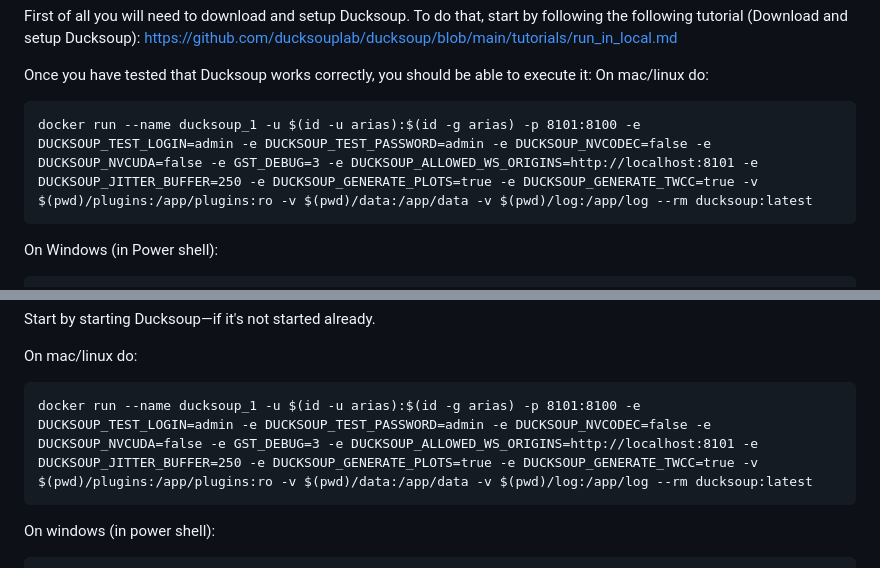
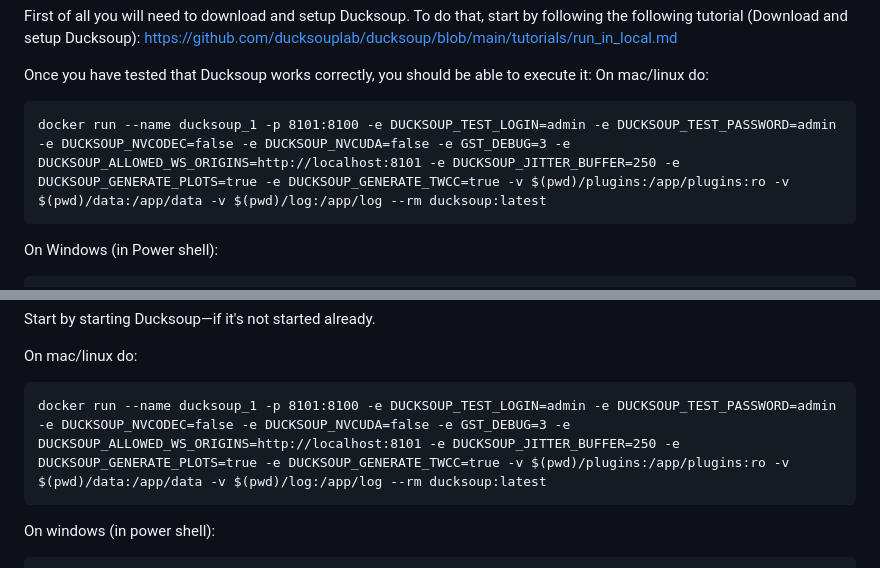
Before and after one commit to ducksouplab/experiment_templates, a Markdown page: tutorial/tutorial.md, 2 parts joined by grey strips. Rendered like a GitHub page.

Commit message:
tutorial fix

````diff
--- a/tutorial/tutorial.md
+++ b/tutorial/tutorial.md
@@ -70,7 +70,7 @@ First of all you will need to download and setup Ducksoup. To do that, start by
 Once you have tested that Ducksoup works correctly, you should be able to execute it:
 On mac/linux do:
 ```
-docker run --name ducksoup_1 -u $(id -u arias):$(id -g arias) -p 8101:8100 -e DUCKSOUP_TEST_LOGIN=admin -e DUCKSOUP_TEST_PASSWORD=admin -e DUCKSOUP_NVCODEC=false -e DUCKSOUP_NVCUDA=false -e GST_DEBUG=3 -e DUCKSOUP_ALLOWED_WS_ORIGINS=http://localhost:8101 -e DUCKSOUP_JITTER_BUFFER=250 -e DUCKSOUP_GENERATE_PLOTS=true -e DUCKSOUP_GENERATE_TWCC=true -v $(pwd)/plugins:/app/plugins:ro -v $(pwd)/data:/app/data -v $(pwd)/log:/app/log --rm ducksoup:latest
+docker run --name ducksoup_1 -p 8101:8100 -e DUCKSOUP_TEST_LOGIN=admin -e DUCKSOUP_TEST_PASSWORD=admin -e DUCKSOUP_NVCODEC=false -e DUCKSOUP_NVCUDA=false -e GST_DEBUG=3 -e DUCKSOUP_ALLOWED_WS_ORIGINS=http://localhost:8101 -e DUCKSOUP_JITTER_BUFFER=250 -e DUCKSOUP_GENERATE_PLOTS=true -e DUCKSOUP_GENERATE_TWCC=true -v $(pwd)/plugins:/app/plugins:ro -v $(pwd)/data:/app/data -v $(pwd)/log:/app/log --rm ducksoup:latest
 ```
 
 On Windows (in Power shell):
@@ -96,7 +96,7 @@ Start by starting Ducksoup—if it's not started already.
 
 On mac/linux do:
 ```
-docker run --name ducksoup_1 -u $(id -u arias):$(id -g arias) -p 8101:8100 -e DUCKSOUP_TEST_LOGIN=admin -e DUCKSOUP_TEST_PASSWORD=admin -e DUCKSOUP_NVCODEC=false -e DUCKSOUP_NVCUDA=false -e GST_DEBUG=3 -e DUCKSOUP_ALLOWED_WS_ORIGINS=http://localhost:8101 -e DUCKSOUP_JITTER_BUFFER=250 -e DUCKSOUP_GENERATE_PLOTS=true -e DUCKSOUP_GENERATE_TWCC=true -v $(pwd)/plugins:/app/plugins:ro -v $(pwd)/data:/app/data -v $(pwd)/log:/app/log --rm ducksoup:latest
+docker run --name ducksoup_1 -p 8101:8100 -e DUCKSOUP_TEST_LOGIN=admin -e DUCKSOUP_TEST_PASSWORD=admin -e DUCKSOUP_NVCODEC=false -e DUCKSOUP_NVCUDA=false -e GST_DEBUG=3 -e DUCKSOUP_ALLOWED_WS_ORIGINS=http://localhost:8101 -e DUCKSOUP_JITTER_BUFFER=250 -e DUCKSOUP_GENERATE_PLOTS=true -e DUCKSOUP_GENERATE_TWCC=true -v $(pwd)/plugins:/app/plugins:ro -v $(pwd)/data:/app/data -v $(pwd)/log:/app/log --rm ducksoup:latest
 ```
 
 On windows (in power shell):
````
